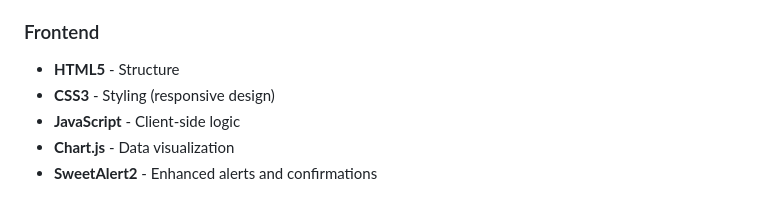
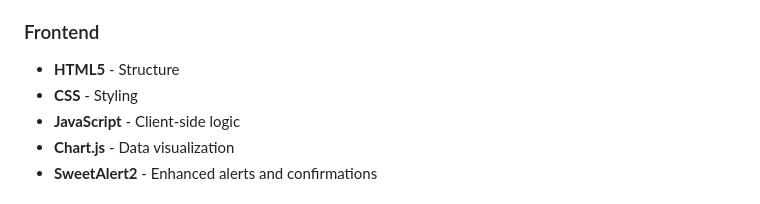
Before and after one commit to Klomegah/FinalProject_Klomegah, a Markdown page: README.md, the part around the change. Drawn GitHub-style.

Commit message:
Change CSS3 to CSS in README
Updated CSS version in README from CSS3 to CSS.

```diff
--- a/README.md
+++ b/README.md
@@ -49,7 +49,7 @@ Live site: http://169.239.251.102:341/~stephanie.klomegah/FinalProject_Klomegah
 - **MySQL** - Database
 ### Frontend
 - **HTML5** - Structure
-- **CSS3** - Styling (responsive design)
+- **CSS** - Styling
 - **JavaScript** - Client-side logic
 - **Chart.js** - Data visualization
 - **SweetAlert2** - Enhanced alerts and confirmations
```
